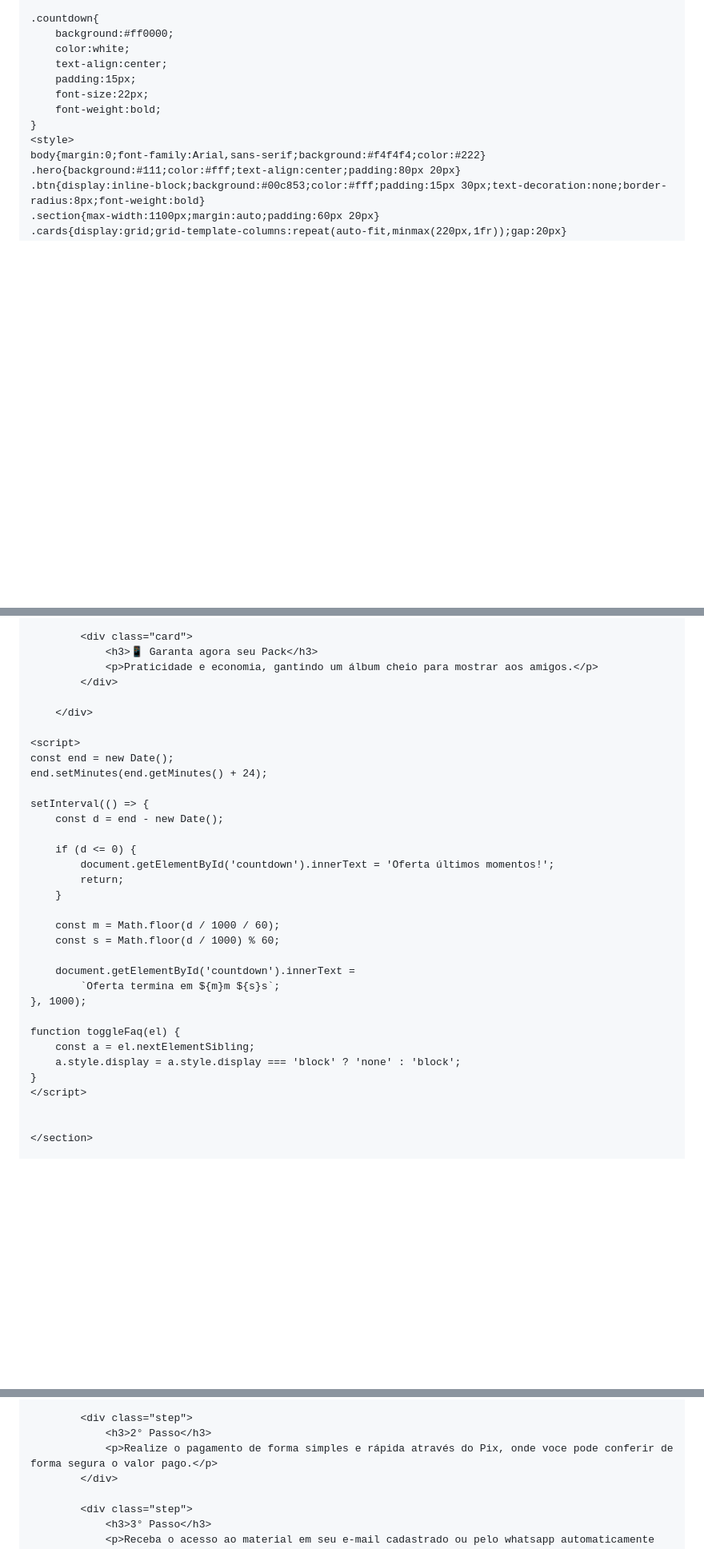
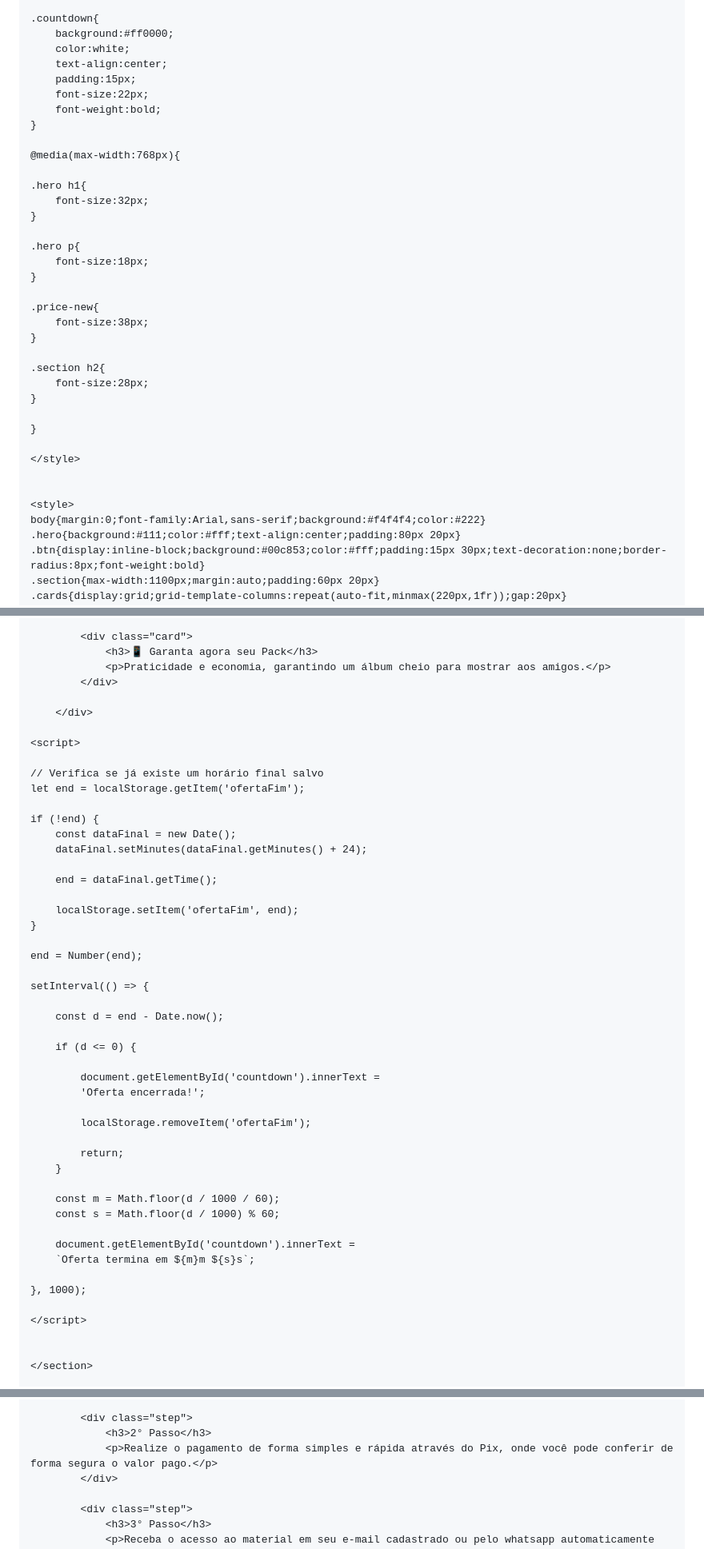
Before and after one commit to kamicamocim-beep/figurinhascopa2026, a Markdown page: README.md, 3 parts joined by grey strips. Shown at 80% size. Drawn GitHub-style; blank space fills up the shorter version.

```diff
--- a/README.md
+++ b/README.md
@@ -158,6 +159,30 @@ footer{
     font-size:22px;
     font-weight:bold;
 }
+
+@media(max-width:768px){
+
+.hero h1{
+    font-size:32px;
+}
+
+.hero p{
+    font-size:18px;
+}
+
+.price-new{
+    font-size:38px;
+}
+
+.section h2{
+    font-size:28px;
+}
+
+}
+
+</style>
+
+
 <style>
 body{margin:0;font-family:Arial,sans-serif;background:#f4f4f4;color:#222}
 .hero{background:#111;color:#fff;text-align:center;padding:80px 20px}
@@ -216,20 +241,38 @@ body{margin:0;font-family:Arial,sans-serif;background:#f4f4f4;color:#222}
 
         <div class="card">
             <h3>📱 Garanta agora seu Pack</h3>
-            <p>Praticidade e economia, gantindo um álbum cheio para mostrar aos amigos.</p>
+            <p>Praticidade e economia, garantindo um álbum cheio para mostrar aos amigos.</p>
         </div>
 
     </div>
 
 <script>
-const end = new Date();
-end.setMinutes(end.getMinutes() + 24);
+
+// Verifica se já existe um horário final salvo
+let end = localStorage.getItem('ofertaFim');
+
+if (!end) {
+    const dataFinal = new Date();
+    dataFinal.setMinutes(dataFinal.getMinutes() + 24);
+
+    end = dataFinal.getTime();
+
+    localStorage.setItem('ofertaFim', end);
+}
+
+end = Number(end);
 
 setInterval(() => {
-    const d = end - new Date();
+
+    const d = end - Date.now();
 
     if (d <= 0) {
-        document.getElementById('countdown').innerText = 'Oferta últimos momentos!';
+
+        document.getElementById('countdown').innerText =
+        'Oferta encerrada!';
+
+        localStorage.removeItem('ofertaFim');
+
         return;
     }
 
@@ -237,13 +280,10 @@ setInterval(() => {
     const s = Math.floor(d / 1000) % 60;
 
     document.getElementById('countdown').innerText =
-        `Oferta termina em ${m}m ${s}s`;
+    `Oferta termina em ${m}m ${s}s`;
+
 }, 1000);
 
-function toggleFaq(el) {
-    const a = el.nextElementSibling;
-    a.style.display = a.style.display === 'block' ? 'none' : 'block';
-}
 </script>
 
 
@@ -277,7 +325,7 @@ function toggleFaq(el) {
 
         <div class="step">
             <h3>2° Passo</h3>
-            <p>Realize o pagamento de forma simples e rápida através do Pix, onde voce pode conferir de forma segura o valor pago.</p>
+            <p>Realize o pagamento de forma simples e rápida através do Pix, onde você pode conferir de forma segura o valor pago.</p>
         </div>
 
         <div class="step">
```
Also changed, not shown: other parts of README.md (+20 -11 lines).
